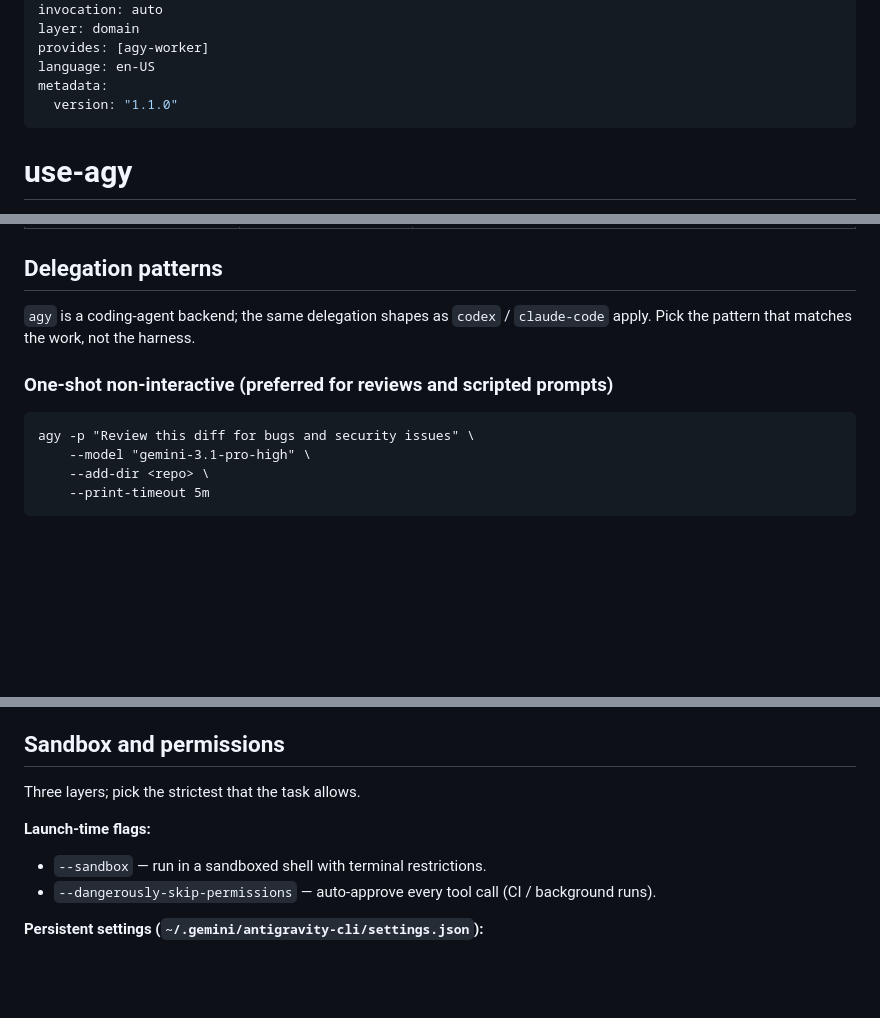
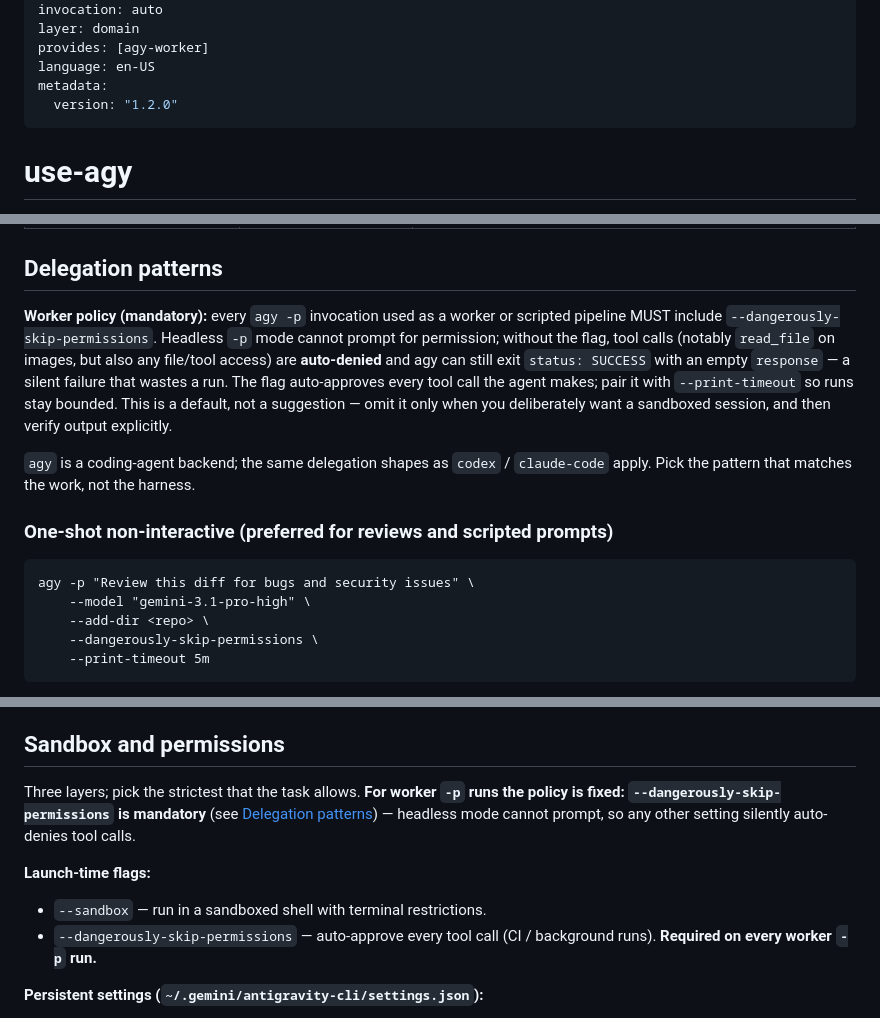
Before and after one commit to arendon1/agent-skills, a Markdown page: domain/use-agy/SKILL.md, 3 parts joined by grey strips. Drawn GitHub-style; blank space fills up the shorter version.

Commit message:
feat(use-agy): mandatory --dangerously-skip-permissions for worker -p runs
Headless -p mode auto-denies tool calls (read_file on images, file
writes) without the flag and can still exit status:SUCCESS with an empty
response — a silent failure. Policy: every agy -p worker invocation
MUST include --dangerously-skip-permissions; document in Delegation
patterns, Sandbox/permissions, Verification smoke test, and all
workflow examples (A, B, I, J, parallel batch).

````diff
--- a/domain/use-agy/SKILL.md
+++ b/domain/use-agy/SKILL.md
@@ -19,7 +19,7 @@ layer: domain
 provides: [agy-worker]
 language: en-US
 metadata:
-  version: "1.1.0"
+  version: "1.2.0"
 ---
 
 # use-agy
@@ -90,6 +90,17 @@ keyring is empty — see [Authentication](#authentication) below.
 
 ## Delegation patterns
 
+**Worker policy (mandatory):** every `agy -p` invocation used as a worker
+or scripted pipeline MUST include `--dangerously-skip-permissions`.
+Headless `-p` mode cannot prompt for permission; without the flag, tool
+calls (notably `read_file` on images, but also any file/tool access)
+are **auto-denied** and agy can still exit `status: SUCCESS` with an
+empty `response` — a silent failure that wastes a run. The flag
+auto-approves every tool call the agent makes; pair it with
+`--print-timeout` so runs stay bounded. This is a default, not a
+suggestion — omit it only when you deliberately want a sandboxed
+session, and then verify output explicitly.
+
 `agy` is a coding-agent backend; the same delegation shapes as `codex` /
 `claude-code` apply. Pick the pattern that matches the work, not the
 harness.
@@ -100,6 +111,7 @@ harness.
 agy -p "Review this diff for bugs and security issues" \
     --model "gemini-3.1-pro-high" \
     --add-dir <repo> \
+    --dangerously-skip-permissions \
     --print-timeout 5m
 ```
 
@@ -293,12 +307,16 @@ visible to the agent by default — same access model as `claude-code`.
 
 ## Sandbox and permissions
 
-Three layers; pick the strictest that the task allows.
+Three layers; pick the strictest that the task allows. **For worker
+`-p` runs the policy is fixed: `--dangerously-skip-permissions` is
+mandatory** (see [Delegation patterns](#delegation-patterns)) — headless
+mode cannot prompt, so any other setting silently auto-denies tool
+calls.
 
 **Launch-time flags:**
 - `--sandbox` — run in a sandboxed shell with terminal restrictions.
 - `--dangerously-skip-permissions` — auto-approve every tool call (CI /
-  background runs).
+  background runs). **Required on every worker `-p` run.**
 
 **Persistent settings (`~/.gemini/antigravity-cli/settings.json`):**
 - `enableTerminalSandbox` (boolean, default `false`)
````
Also changed, not shown: other parts of domain/use-agy/SKILL.md (+3 -1 lines), 1 other file.
